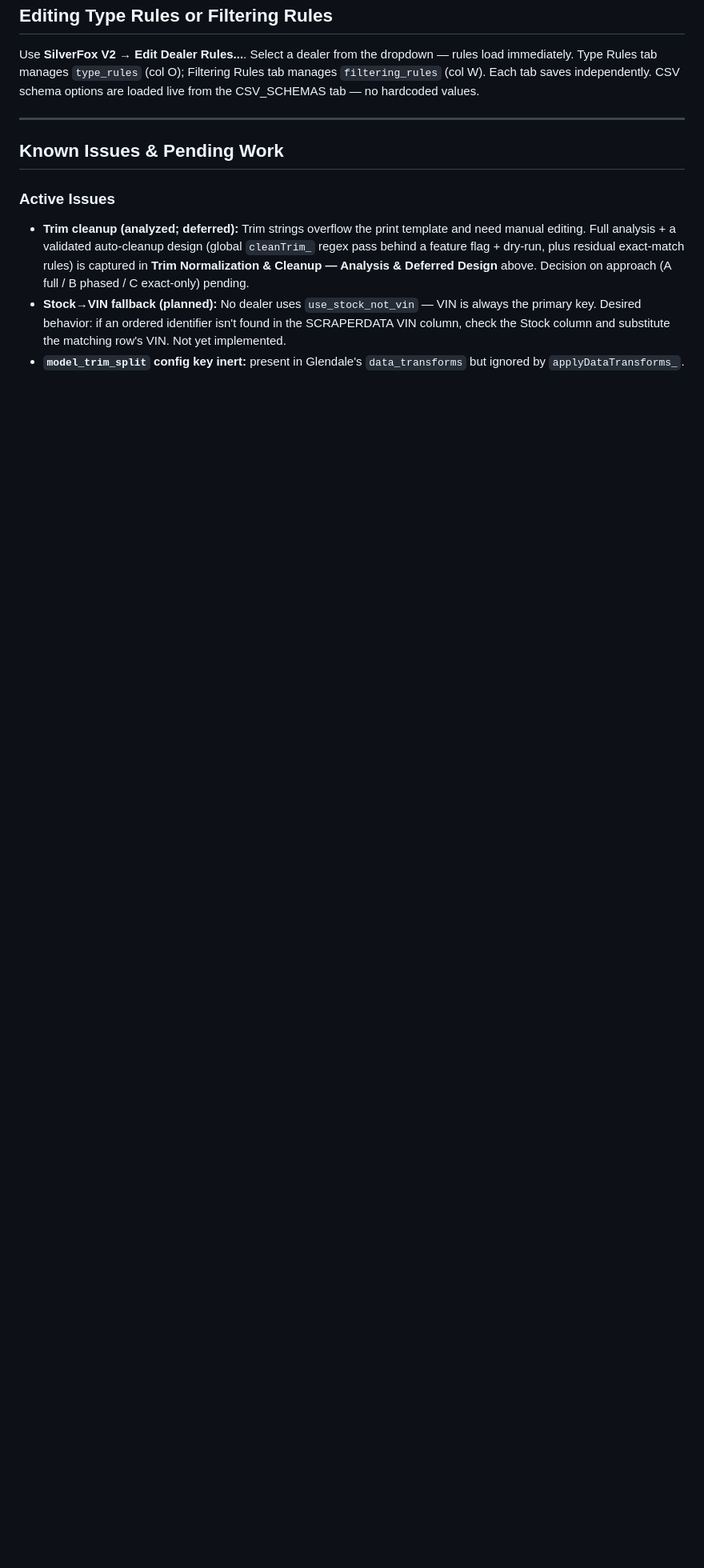
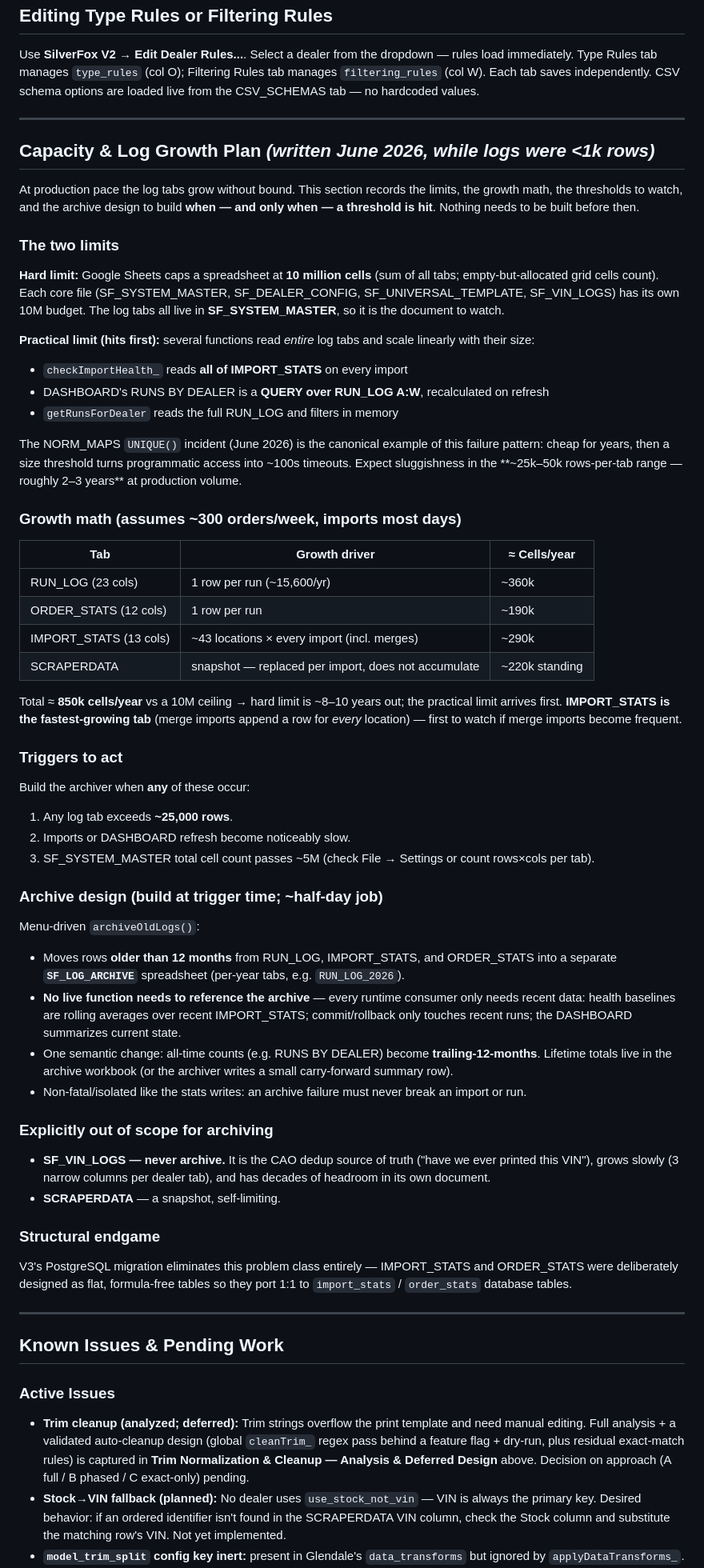
Before and after one commit to Silver-Fox-Marketing-STL/GAS-OPS-V2, a Markdown page: docs/SilverFox_V2_Bridge_System.md, the part around the change. Shown at 80% size. Rendered like a GitHub page; blank space fills up the shorter version.

Commit message:
docs: capacity and log growth plan (limits, thresholds, archive design)
Records the 10M-cell hard limit and the earlier practical limit (full-tab readers: checkImportHealth_, DASHBOARD QUERY over RUN_LOG, getRunsForDealer), growth math at ~300 orders/week (~850k cells/yr, ~8-10 yrs to hard limit, ~2-3 yrs to slowdown), action triggers (~25k rows/tab), and the archiveOldLogs design: 12-month hot window rotated to SF_LOG_ARCHIVE, no live archive references needed, SF_VIN_LOGS never archived. Build at trigger time, not now.

Co-Authored-By: Claude Opus 4.8 <noreply@anthropic.com>

```diff
--- a/docs/SilverFox_V2_Bridge_System.md
+++ b/docs/SilverFox_V2_Bridge_System.md
@@ -750,6 +750,58 @@ Use **SilverFox V2 → Edit Dealer Rules...**. Select a dealer from the dropdown
 
 ---
 
+## Capacity & Log Growth Plan *(written June 2026, while logs were <1k rows)*
+
+At production pace the log tabs grow without bound. This section records the limits, the growth math, the thresholds to watch, and the archive design to build **when — and only when — a threshold is hit**. Nothing needs to be built before then.
+
+### The two limits
+
+**Hard limit:** Google Sheets caps a spreadsheet at **10 million cells** (sum of all tabs; empty-but-allocated grid cells count). Each core file (SF_SYSTEM_MASTER, SF_DEALER_CONFIG, SF_UNIVERSAL_TEMPLATE, SF_VIN_LOGS) has its own 10M budget. The log tabs all live in **SF_SYSTEM_MASTER**, so it is the document to watch.
+
+**Practical limit (hits first):** several functions read *entire* log tabs and scale linearly with their size:
+- `checkImportHealth_` reads **all of IMPORT_STATS** on every import
+- DASHBOARD's RUNS BY DEALER is a **QUERY over RUN_LOG A:W**, recalculated on refresh
+- `getRunsForDealer` reads the full RUN_LOG and filters in memory
+
+The NORM_MAPS `UNIQUE()` incident (June 2026) is the canonical example of this failure pattern: cheap for years, then a size threshold turns programmatic access into ~100s timeouts. Expect sluggishness in the **~25k–50k rows-per-tab range — roughly 2–3 years** at production volume.
+
+### Growth math (assumes ~300 orders/week, imports most days)
+
+| Tab | Growth driver | ≈ Cells/year |
+|---|---|---|
+| RUN_LOG (23 cols) | 1 row per run (~15,600/yr) | ~360k |
+| ORDER_STATS (12 cols) | 1 row per run | ~190k |
+| IMPORT_STATS (13 cols) | ~43 locations × every import (incl. merges) | ~290k |
+| SCRAPERDATA | snapshot — replaced per import, does not accumulate | ~220k standing |
+
+Total ≈ **850k cells/year** vs a 10M ceiling → hard limit is ~8–10 years out; the practical limit arrives first. **IMPORT_STATS is the fastest-growing tab** (merge imports append a row for *every* location) — first to watch if merge imports become frequent.
+
+### Triggers to act
+
+Build the archiver when **any** of these occur:
+1. Any log tab exceeds **~25,000 rows**.
+2. Imports or DASHBOARD refresh become noticeably slow.
+3. SF_SYSTEM_MASTER total cell count passes ~5M (check File → Settings or count rows×cols per tab).
+
+### Archive design (build at trigger time; ~half-day job)
+
+Menu-driven `archiveOldLogs()`:
+- Moves rows **older than 12 months** from RUN_LOG, IMPORT_STATS, and ORDER_STATS into a separate **`SF_LOG_ARCHIVE`** spreadsheet (per-year tabs, e.g. `RUN_LOG_2026`).
+- **No live function needs to reference the archive** — every runtime consumer only needs recent data: health baselines are rolling averages over recent IMPORT_STATS; commit/rollback only touches recent runs; the DASHBOARD summarizes current state.
+- One semantic change: all-time counts (e.g. RUNS BY DEALER) become **trailing-12-months**. Lifetime totals live in the archive workbook (or the archiver writes a small carry-forward summary row).
+- Non-fatal/isolated like the stats writes: an archive failure must never break an import or run.
+
+### Explicitly out of scope for archiving
+
+- **SF_VIN_LOGS — never archive.** It is the CAO dedup source of truth ("have we ever printed this VIN"), grows slowly (3 narrow columns per dealer tab), and has decades of headroom in its own document.
+- **SCRAPERDATA** — a snapshot, self-limiting.
+
+### Structural endgame
+
+V3's PostgreSQL migration eliminates this problem class entirely — IMPORT_STATS and ORDER_STATS were deliberately designed as flat, formula-free tables so they port 1:1 to `import_stats` / `order_stats` database tables.
+
+---
+
 ## Known Issues & Pending Work
 
 ### Active Issues
```
Also changed, not shown: CHANGELOG.md (+1 -0 lines), CLAUDE.md (+4 -0 lines).
